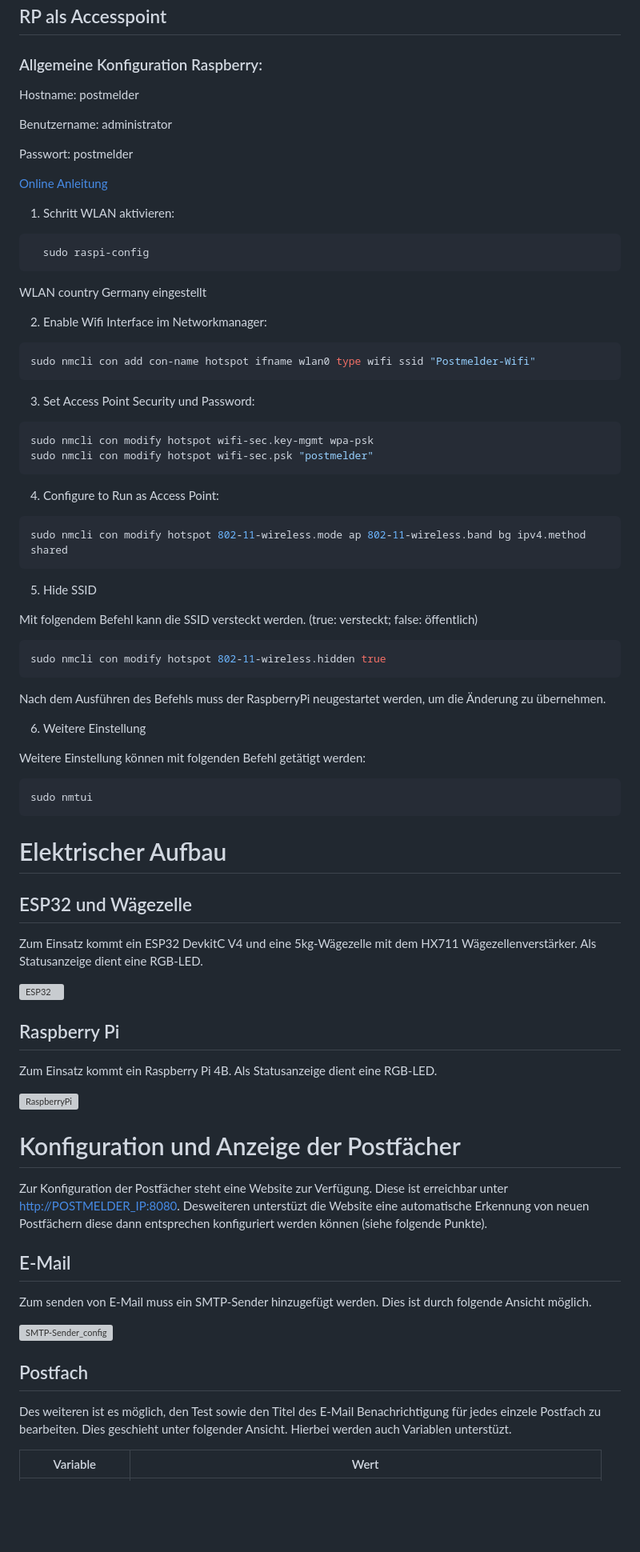
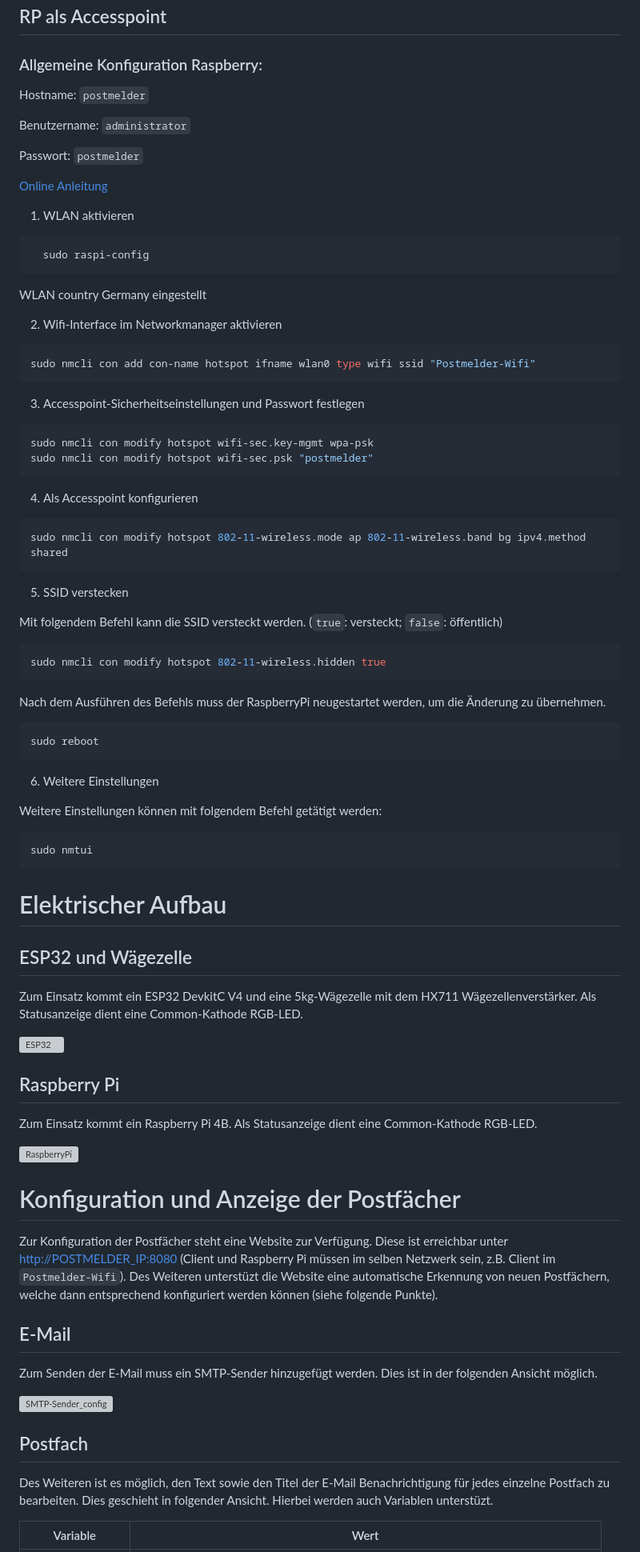
Before and after one commit to binsim/postmelder, a Markdown page: README.md, the part around one of its changes. Shown at 80% size. GitHub-like rendering; blank space fills up the shorter version; grey boxes are pictures that could not be loaded.

````diff
--- a/README.md
+++ b/README.md
@@ -75,44 +74,44 @@ Sollte die Passwortdatei noch nicht existieren, muss in der `mosquitto/conf/mosq
 
 ### Allgemeine Konfiguration Raspberry:
 
-Hostname: postmelder
+Hostname: `postmelder`
 
-Benutzername: administrator
+Benutzername: `administrator`
 
-Passwort: postmelder
+Passwort: `postmelder`
 
 [Online Anleitung](https://raspberrytips.com/access-point-setup-raspberry-pi/)
 
-1. Schritt WLAN aktivieren:
+1. WLAN aktivieren
 
 ```bash
   sudo raspi-config
 ```
 
-WLAN country Germany eingestellt
+  WLAN country Germany eingestellt
 
-2. Enable Wifi Interface im Networkmanager:
+2. Wifi-Interface im Networkmanager aktivieren
 
 ```bash
 sudo nmcli con add con-name hotspot ifname wlan0 type wifi ssid "Postmelder-Wifi"
 ```
 
-3. Set Access Point Security und Password:
+3. Accesspoint-Sicherheitseinstellungen und Passwort festlegen
 
 ```bash
 sudo nmcli con modify hotspot wifi-sec.key-mgmt wpa-psk
 sudo nmcli con modify hotspot wifi-sec.psk "postmelder"
 ```
 
-4. Configure to Run as Access Point:
+4. Als Accesspoint konfigurieren
 
 ```bash
 sudo nmcli con modify hotspot 802-11-wireless.mode ap 802-11-wireless.band bg ipv4.method shared
 ```
 
-5. Hide SSID
+5. SSID verstecken
 
-Mit folgendem Befehl kann die SSID versteckt werden. (true: versteckt; false: öffentlich)
+Mit folgendem Befehl kann die SSID versteckt werden. (`true`: versteckt; `false`: öffentlich)
 
 ```bash
 sudo nmcli con modify hotspot 802-11-wireless.hidden true
@@ -120,9 +119,13 @@ sudo nmcli con modify hotspot 802-11-wireless.hidden true
 
 Nach dem Ausführen des Befehls muss der RaspberryPi neugestartet werden, um die Änderung zu übernehmen.
 
-6. Weitere Einstellung
+```bash
+sudo reboot
+```
 
-Weitere Einstellung können mit folgenden Befehl getätigt werden:
+6. Weitere Einstellungen
+
+Weitere Einstellungen können mit folgendem Befehl getätigt werden:
 
 ```bash
 sudo nmtui
@@ -132,29 +135,29 @@ sudo nmtui
 
 ## ESP32 und Wägezelle
 
-Zum Einsatz kommt ein ESP32 DevkitC V4 und eine 5kg-Wägezelle mit dem HX711 Wägezellenverstärker. Als Statusanzeige dient eine RGB-LED.
+Zum Einsatz kommt ein ESP32 DevkitC V4 und eine 5kg-Wägezelle mit dem HX711 Wägezellenverstärker. Als Statusanzeige dient eine Common-Kathode RGB-LED.
 
 ![ESP32](https://github.com/binsim/postmelder/assets/148945984/db4f611c-a416-498d-8ce0-02bcdacfa60d)
 
 ## Raspberry Pi
 
-Zum Einsatz kommt ein Raspberry Pi 4B. Als Statusanzeige dient eine RGB-LED.
+Zum Einsatz kommt ein Raspberry Pi 4B. Als Statusanzeige dient eine Common-Kathode RGB-LED.
 
 ![RaspberryPi](https://github.com/binsim/postmelder/assets/148945984/aaae5b55-50ee-48cd-8737-964f64a09dfe)
 
 # Konfiguration und Anzeige der Postfächer
 
-Zur Konfiguration der Postfächer steht eine Website zur Verfügung. Diese ist erreichbar unter <http://POSTMELDER_IP:8080>. Desweiteren unterstüzt die Website eine automatische Erkennung von neuen Postfächern diese dann entsprechen konfiguriert werden können (siehe folgende Punkte).
+Zur Konfiguration der Postfächer steht eine Website zur Verfügung. Diese ist erreichbar unter <http://POSTMELDER_IP:8080> (Client und Raspberry Pi müssen im selben Netzwerk sein, z.B. Client im `Postmelder-Wifi`). Des Weiteren unterstüzt die Website eine automatische Erkennung von neuen Postfächern, welche dann entsprechend konfiguriert werden können (siehe folgende Punkte).
 
 ## E-Mail
 
-Zum senden von E-Mail muss ein SMTP-Sender hinzugefügt werden. Dies ist durch folgende Ansicht möglich.
+Zum Senden der E-Mail muss ein SMTP-Sender hinzugefügt werden. Dies ist in der folgenden Ansicht möglich.
 
 ![SMTP-Sender_config]()
 
 ## Postfach
 
-Des weiteren ist es möglich, den Test sowie den Titel des E-Mail Benachrichtigung für jedes einzele Postfach zu bearbeiten. Dies geschieht unter folgender Ansicht. Hierbei werden auch Variablen unterstüzt.
+Des Weiteren ist es möglich, den Text sowie den Titel der E-Mail Benachrichtigung für jedes einzelne Postfach zu bearbeiten. Dies geschieht in folgender Ansicht. Hierbei werden auch Variablen unterstüzt.
 
 | Variable | Wert |
 | -------- | ---- |
````
Also changed, not shown: other parts of README.md (+14 -15 lines).
